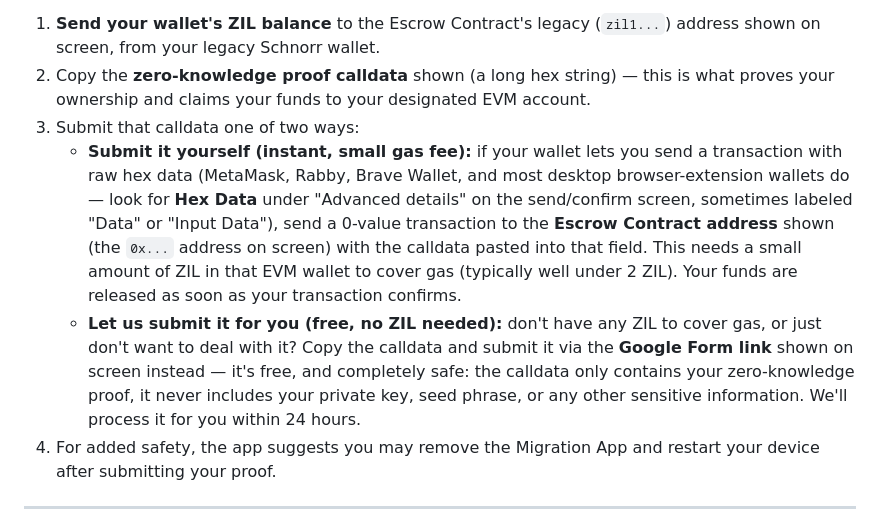
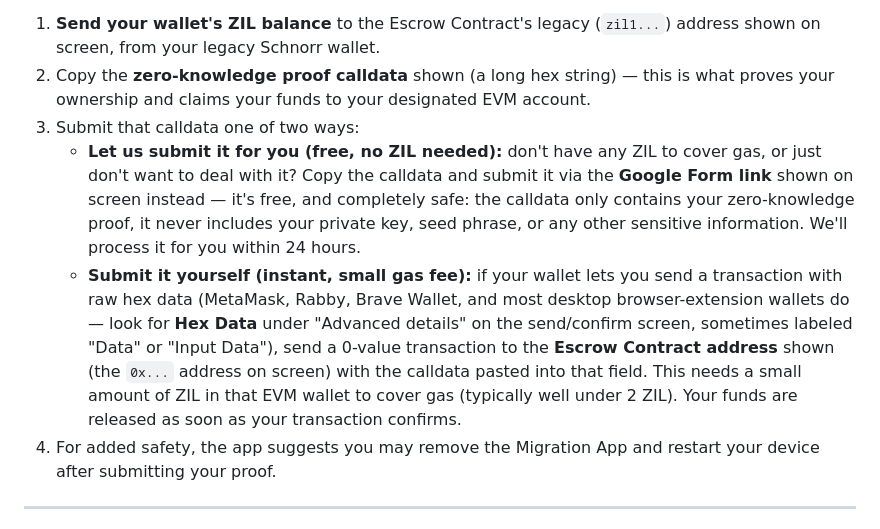
Before and after one commit to Zilliqa/zkp_recovery_app, a Markdown page: docs/Demo.md, the part around the change. GitHub-like rendering.

Commit message:
docs: list the Google Form option first as the default path

```diff
--- a/docs/Demo.md
+++ b/docs/Demo.md
@@ -91,8 +91,8 @@ Once computed, you get everything you need to actually complete the migration:
 1. **Send your wallet's ZIL balance** to the Escrow Contract's legacy (`zil1...`) address shown on screen, from your legacy Schnorr wallet.
 2. Copy the **zero-knowledge proof calldata** shown (a long hex string) — this is what proves your ownership and claims your funds to your designated EVM account.
 3. Submit that calldata one of two ways:
+   - **Let us submit it for you (free, no ZIL needed):** don't have any ZIL to cover gas, or just don't want to deal with it? Copy the calldata and submit it via the **Google Form link** shown on screen instead — it's free, and completely safe: the calldata only contains your zero-knowledge proof, it never includes your private key, seed phrase, or any other sensitive information. We'll process it for you within 24 hours.
    - **Submit it yourself (instant, small gas fee):** if your wallet lets you send a transaction with raw hex data (MetaMask, Rabby, Brave Wallet, and most desktop browser-extension wallets do — look for **Hex Data** under "Advanced details" on the send/confirm screen, sometimes labeled "Data" or "Input Data"), send a 0-value transaction to the **Escrow Contract address** shown (the `0x...` address on screen) with the calldata pasted into that field. This needs a small amount of ZIL in that EVM wallet to cover gas (typically well under 2 ZIL). Your funds are released as soon as your transaction confirms.
-   - **Let us submit it for you (free, no ZIL needed):** don't have any ZIL to cover gas, or just don't want to deal with it? Copy the calldata and submit it via the **Google Form link** shown on screen instead — it's free, and completely safe: the calldata only contains your zero-knowledge proof, it never includes your private key, seed phrase, or any other sensitive information. We'll process it for you within 24 hours.
 4. For added safety, the app suggests you may remove the Migration App and restart your device after submitting your proof.
 
 ---
```
